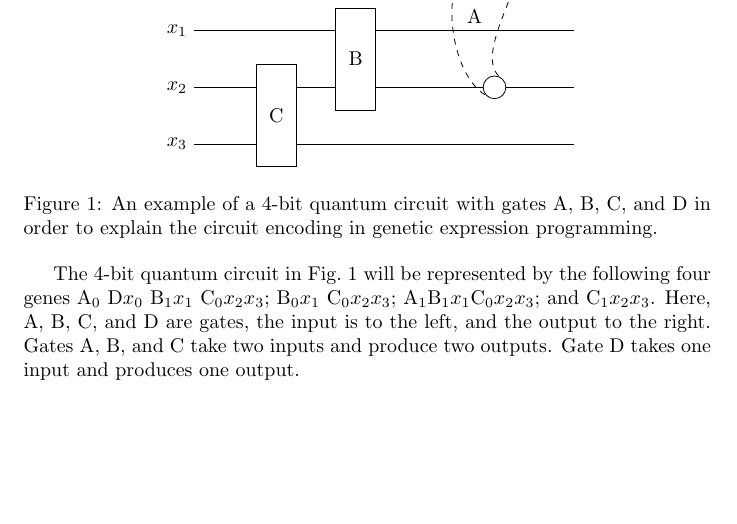
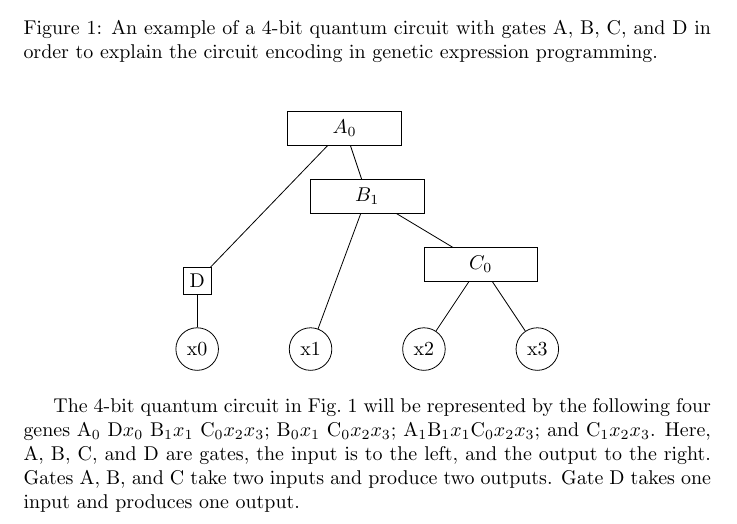
Before and after one commit to g1257/evendim, a LaTeX document (doc/workplan.tex): part of page 1 of 2, cut at the place of the change, the shorter picture padded with empty space. Compiled offline with pdfLaTeX.

Commit message:
workplan: update circuit interpretation

```diff
--- a/doc/workplan.tex
+++ b/doc/workplan.tex
@@ -40,6 +40,34 @@
 	\caption{\label{fig:circuit}
 		An example of a 4-bit quantum circuit with gates A, B, C, and D in order
 		to explain the circuit encoding in genetic expression programming.}
+\end{figure}
+\begin{figure}[h]\centering{%
+	\begin{tikzpicture}
+		\def\yn{1.2}
+		\def\xn{2}
+		\node[circle, draw=black] (x0) at (0, 0) {x0};
+		\node[circle, draw=black] (x1) at (\xn, 0) {x1};
+		\node[circle, draw=black] (x2) at (2*\xn, 0) {x2};
+		\node[circle, draw=black] (x3) at (3*\xn, 0) {x3};
+		\node[rectangle,draw=black,fill=white] (D) at (0, \yn) {D};
+
+		\coordinate (C) at (2.5*\xn, 1.25*\yn);
+		\coordinate (B) at (1.5*\xn, 2.25*\yn);
+		\coordinate(A) at (1.3*\xn, 3.25*\yn);
+		\draw (x0) -- (D);
+		\draw (x2) -- (C);
+		\draw (x3) -- (C);
+		\draw (x1) -- (B);
+		\draw (C) -- (B);
+		\draw (D) -- (A);
+		\draw (B) -- (A);
+		\draw[fill=white] (2*\xn, \yn) -- (3*\xn, \yn) -- (3*\xn, 1.5*\yn) -- (2*\xn, 1.5*\yn) -- cycle;
+		\node at (C) {$C_0$};
+		\draw[fill=white] (\xn, 2*\yn) -- (2*\xn, 2*\yn) -- (2*\xn, 2.5*\yn) -- (\xn, 2.5*\yn) -- cycle;
+		\node at (B) {$B_1$};
+		\draw[fill=white] (0.8*\xn, 3*\yn) -- (1.8*\xn, 3*\yn) -- (1.8*\xn, 3.5*\yn) -- (0.8*\xn, 3.5*\yn) -- cycle;
+		\node at (A) {$A_0$};
+	\end{tikzpicture}}
 \end{figure}
 
 The 4-bit quantum circuit in Fig.~\ref{fig:circuit} will be represented
```
